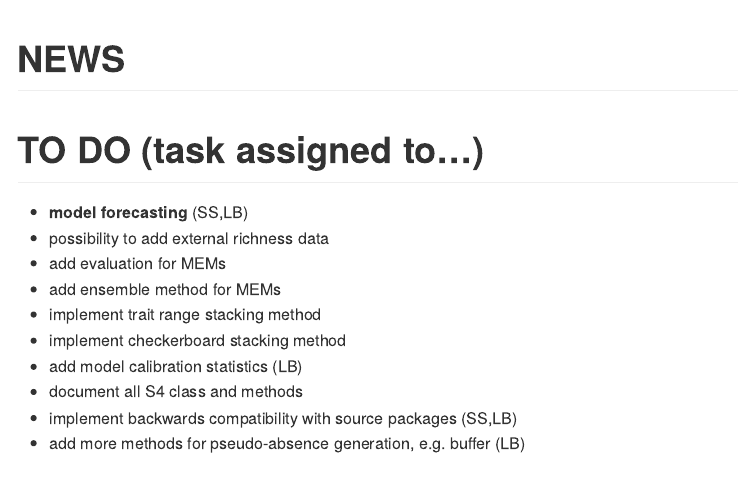
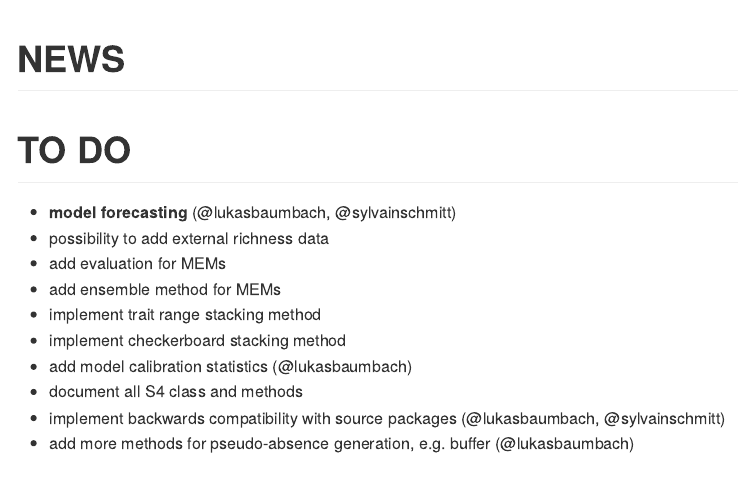
Before and after one commit to sylvainschmitt/SSDM, an R Markdown document (NEWS.Rmd): the page in a window 1100 px wide, from its top. Rendered offline with R 4.5, knitr and Pandoc, with nearby package versions.

Commit message:
Update NEWS.Rmd

```diff
--- a/NEWS.Rmd
+++ b/NEWS.Rmd
@@ -2,17 +2,17 @@
 title: "NEWS"
 output: github_document
 ---
-# TO DO (task assigned to...)
-- **model forecasting** (SS,LB)
+# TO DO
+- **model forecasting** (@lukasbaumbach, @sylvainschmitt)
 - possibility to add external richness data
 - add evaluation for MEMs
 - add ensemble method for MEMs
 - implement trait range stacking method
 - implement checkerboard stacking method
-- add model calibration statistics (LB)
+- add model calibration statistics (@lukasbaumbach)
 - document all S4 class and methods
-- implement backwards compatibility with source packages (SS,LB)
-- add more methods for pseudo-absence generation, e.g. buffer (LB)
+- implement backwards compatibility with source packages (@lukasbaumbach, @sylvainschmitt)
+- add more methods for pseudo-absence generation, e.g. buffer (@lukasbaumbach)
 
 # SSDM 0.2.3.9008
 - issue #32 fixed related to `shinyFiles` version 0.7.0
```
